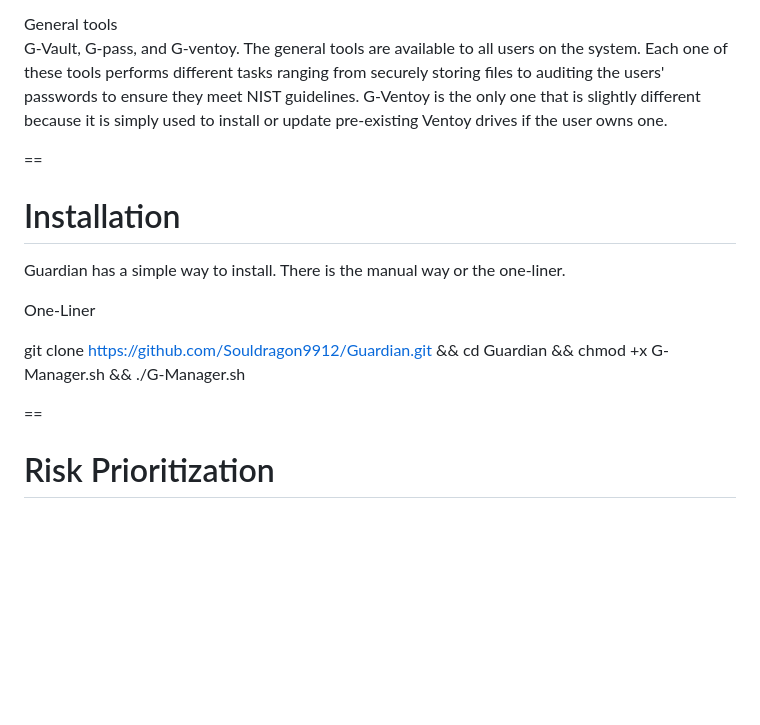
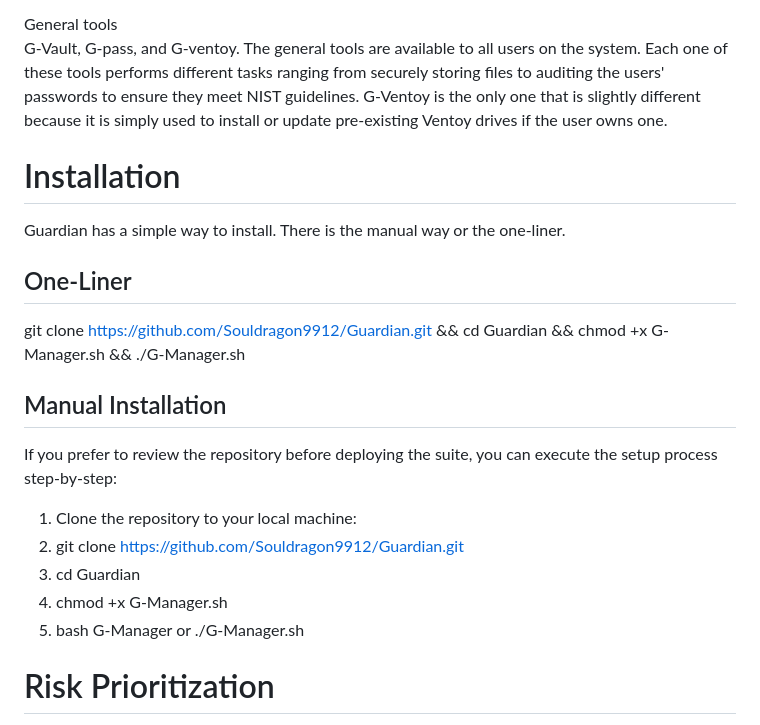
Before and after one commit to Souldragon9912/Guardian, a Markdown page: README.md, the part around the change. Rendered like a GitHub page; blank space fills up the shorter version.

```diff
--- a/README.md
+++ b/README.md
@@ -8,15 +8,23 @@ These tools consist of G-SEC, G-UFW, and G-Hardware. These tools are root-only b
 General tools
 G-Vault, G-pass, and G-ventoy. The general tools are available to all users on the system. Each one of these tools performs different tasks ranging from securely storing files to auditing the users' passwords to ensure they meet NIST guidelines. G-Ventoy is the only one that is slightly different because it is simply used to install or update pre-existing Ventoy drives if the user owns one.
 
-==
 # Installation
 Guardian has a simple way to install. There is the manual way or the one-liner.
 
-One-Liner
 
+## One-Liner
 git clone https://github.com/Souldragon9912/Guardian.git && cd Guardian && chmod +x G-Manager.sh && ./G-Manager.sh
 
-==
+## Manual Installation
+If you prefer to review the repository before deploying the suite, you can execute the setup process step-by-step:
+
+1. Clone the repository to your local machine:
+2. git clone https://github.com/Souldragon9912/Guardian.git
+3. cd Guardian
+4. chmod +x G-Manager.sh
+5. bash G-Manager or ./G-Manager.sh
+
+
 # Risk Prioritization
 
 While using Guardian, there are many risks that are associated and found, so the risk prioritization will be labeled in red for severe risk, yellow for medium risks, and green for non-essential risks that are found. Many of them can include risks such as:
```
